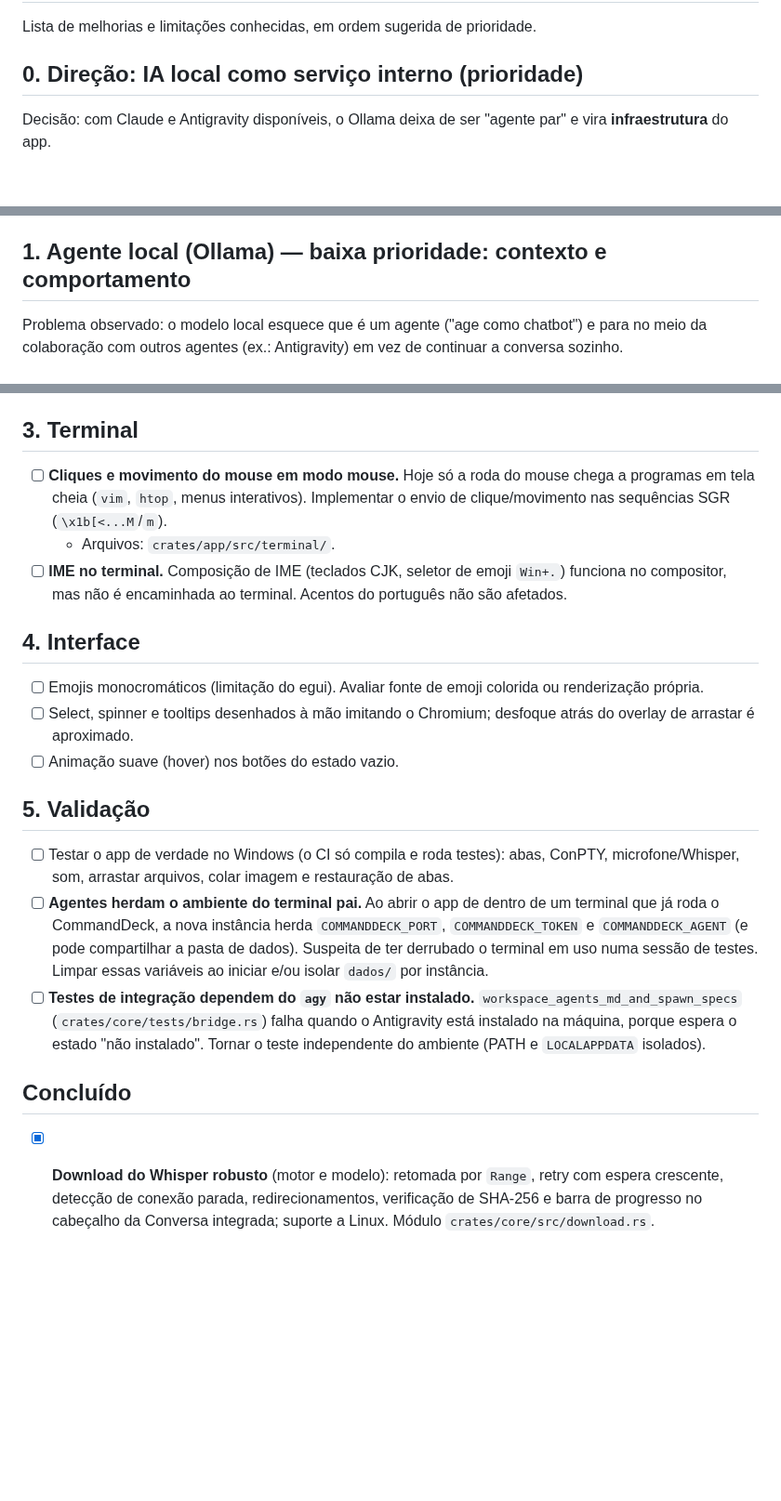
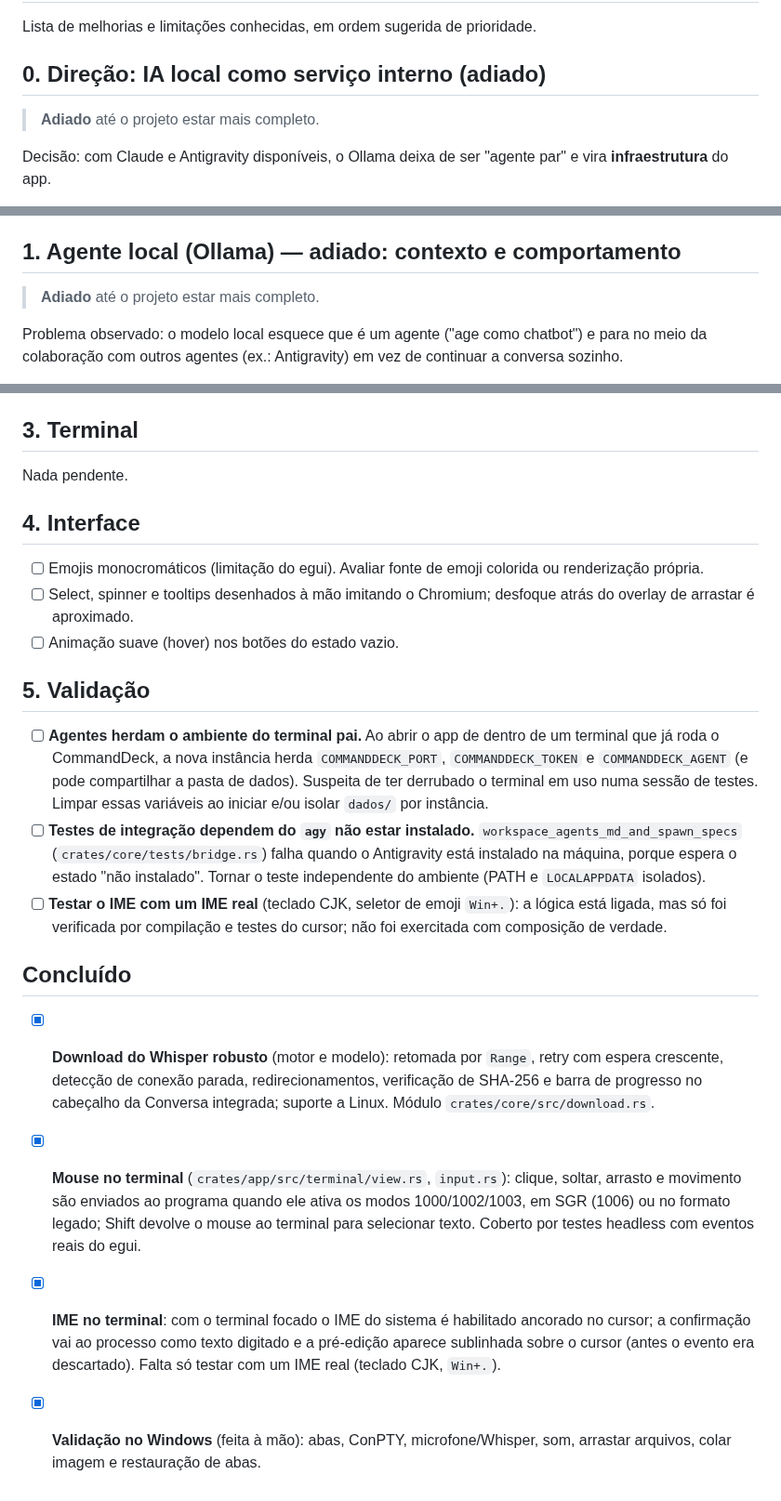
Before and after one commit to pattrickn0/AgentDeck, a Markdown page: pendencias.md, 3 parts joined by grey strips. Shown at 93% size. GitHub-like rendering; blank space fills up the shorter version.

Commit message:
docs(pendencias): defer Ollama and context management, mark terminal and Windows validation done
Co-Authored-By: Claude Sonnet 5.5 <noreply@anthropic.com>

```diff
--- a/pendencias.md
+++ b/pendencias.md
@@ -2,7 +2,9 @@
 
 Lista de melhorias e limitações conhecidas, em ordem sugerida de prioridade.
 
-## 0. Direção: IA local como serviço interno (prioridade)
+## 0. Direção: IA local como serviço interno (adiado)
+
+> **Adiado** até o projeto estar mais completo.
 
 Decisão: com Claude e Antigravity disponíveis, o Ollama deixa de ser "agente par" e vira **infraestrutura** do app.
 
@@ -17,7 +19,9 @@ Decisão: com Claude e Antigravity disponíveis, o Ollama deixa de ser "agente p
 - [ ] **Configuração** em `Config`: modelo de embeddings, modelo compressor, limiares (ex.: comprimir acima de N caracteres), ligar/desligar.
 - [ ] Aba Ollama-agente passa a ser opcional (os itens da seção 1 ficam como baixa prioridade).
 
-## 1. Agente local (Ollama) — baixa prioridade: contexto e comportamento
+## 1. Agente local (Ollama) — adiado: contexto e comportamento
+
+> **Adiado** até o projeto estar mais completo.
 
 Problema observado: o modelo local esquece que é um agente ("age como chatbot") e para no meio da colaboração com outros agentes (ex.: Antigravity) em vez de continuar a conversa sozinho.
 
@@ -48,9 +54,7 @@ Proposta:
 
 ## 3. Terminal
 
-- [ ] **Cliques e movimento do mouse em modo mouse.** Hoje só a roda do mouse chega a programas em tela cheia (`vim`, `htop`, menus interativos). Implementar o envio de clique/movimento nas sequências SGR (`\x1b[<...M`/`m`).
-  - Arquivos: `crates/app/src/terminal/`.
-- [ ] **IME no terminal.** Composição de IME (teclados CJK, seletor de emoji `Win+.`) funciona no compositor, mas não é encaminhada ao terminal. Acentos do português não são afetados.
+Nada pendente.
 
 ## 4. Interface
 
@@ -60,10 +64,13 @@ Proposta:
 
 ## 5. Validação
 
-- [ ] Testar o app de verdade no Windows (o CI só compila e roda testes): abas, ConPTY, microfone/Whisper, som, arrastar arquivos, colar imagem e restauração de abas.
 - [ ] **Agentes herdam o ambiente do terminal pai.** Ao abrir o app de dentro de um terminal que já roda o CommandDeck, a nova instância herda `COMMANDDECK_PORT`, `COMMANDDECK_TOKEN` e `COMMANDDECK_AGENT` (e pode compartilhar a pasta de dados). Suspeita de ter derrubado o terminal em uso numa sessão de testes. Limpar essas variáveis ao iniciar e/ou isolar `dados/` por instância.
 - [ ] **Testes de integração dependem do `agy` não estar instalado.** `workspace_agents_md_and_spawn_specs` (`crates/core/tests/bridge.rs`) falha quando o Antigravity está instalado na máquina, porque espera o estado "não instalado". Tornar o teste independente do ambiente (PATH e `LOCALAPPDATA` isolados).
+- [ ] **Testar o IME com um IME real** (teclado CJK, seletor de emoji `Win+.`): a lógica está ligada, mas só foi verificada por compilação e testes do cursor; não foi exercitada com composição de verdade.
 
 ## Concluído
 
 - [x] **Download do Whisper robusto** (motor e modelo): retomada por `Range`, retry com espera crescente, detecção de conexão parada, redirecionamentos, verificação de SHA-256 e barra de progresso no cabeçalho da Conversa integrada; suporte a Linux. Módulo `crates/core/src/download.rs`.
+- [x] **Mouse no terminal** (`crates/app/src/terminal/view.rs`, `input.rs`): clique, soltar, arrasto e movimento são enviados ao programa quando ele ativa os modos 1000/1002/1003, em SGR (1006) ou no formato legado; Shift devolve o mouse ao terminal para selecionar texto. Coberto por testes headless com eventos reais do egui.
+- [x] **IME no terminal**: com o terminal focado o IME do sistema é habilitado ancorado no cursor; a confirmação vai ao processo como texto digitado e a pré-edição aparece sublinhada sobre o cursor (antes o evento era descartado). Falta só testar com um IME real (teclado CJK, `Win+.`).
+- [x] **Validação no Windows** (feita à mão): abas, ConPTY, microfone/Whisper, som, arrastar arquivos, colar imagem e restauração de abas.
```
Also changed, not shown: other parts of pendencias.md (+3 -1 lines).
